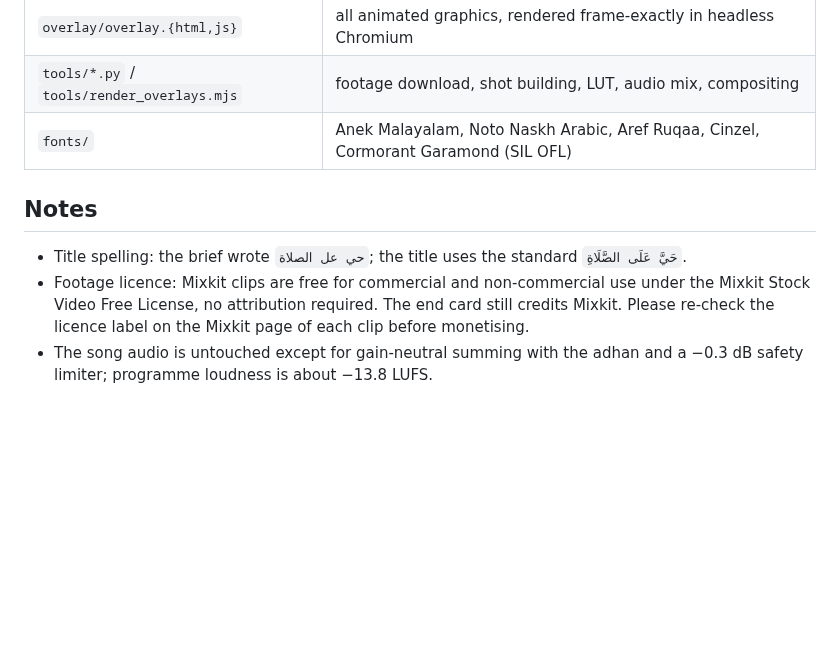
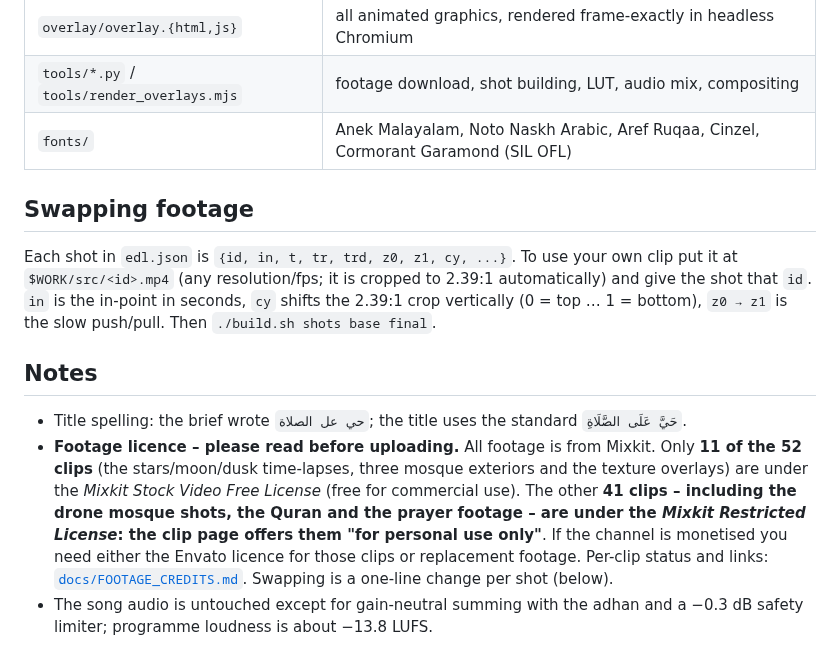
Before and after one commit to jaabiai/mega-bite, a Markdown page: niskaram-lyric-video/README.md, the part around one of its changes. Rendered like a GitHub page; blank space fills up the shorter version.

```diff
--- a/niskaram-lyric-video/README.md
+++ b/niskaram-lyric-video/README.md
@@ -58,8 +62,12 @@ Requirements: ffmpeg ≥ 6 (libx264, libass not needed), Node 18+ with Playwrigh
 | `tools/*.py` / `tools/render_overlays.mjs` | footage download, shot building, LUT, audio mix, compositing |
 | `fonts/` | Anek Malayalam, Noto Naskh Arabic, Aref Ruqaa, Cinzel, Cormorant Garamond (SIL OFL) |
 
+## Swapping footage
+
+Each shot in `edl.json` is `{id, in, t, tr, trd, z0, z1, cy, ...}`. To use your own clip put it at `$WORK/src/<id>.mp4` (any resolution/fps; it is cropped to 2.39:1 automatically) and give the shot that `id`. `in` is the in-point in seconds, `cy` shifts the 2.39:1 crop vertically (0 = top … 1 = bottom), `z0 → z1` is the slow push/pull. Then `./build.sh shots base final`.
+
 ## Notes
 
 * Title spelling: the brief wrote `حي عل الصلاة`; the title uses the standard `حَيَّ عَلَى الصَّلَاةِ`.
-* Footage licence: Mixkit clips are free for commercial and non-commercial use under the Mixkit Stock Video Free License, no attribution required. The end card still credits Mixkit. Please re-check the licence label on the Mixkit page of each clip before monetising.
+* **Footage licence – please read before uploading.** All footage is from Mixkit. Only **11 of the 52 clips** (the stars/moon/dusk time-lapses, three mosque exteriors and the texture overlays) are under the *Mixkit Stock Video Free License* (free for commercial use). The other **41 clips – including the drone mosque shots, the Quran and the prayer footage – are under the *Mixkit Restricted License*: the clip page offers them "for personal use only"**. If the channel is monetised you need either the Envato licence for those clips or replacement footage. Per-clip status and links: [`docs/FOOTAGE_CREDITS.md`](docs/FOOTAGE_CREDITS.md). Swapping is a one-line change per shot (below).
 * The song audio is untouched except for gain-neutral summing with the adhan and a −0.3 dB safety limiter; programme loudness is about −13.8 LUFS.
```
Also changed, not shown: other parts of niskaram-lyric-video/README.md (+6 -2 lines), niskaram-lyric-video/docs/FOOTAGE_CREDITS.md (+62 -59 lines), niskaram-lyric-video/docs/preview_endcard.jpg (added), niskaram-lyric-video/docs/preview_lyrics.jpg (added), niskaram-lyric-video/docs/preview_title.jpg (added), 3 other files.
